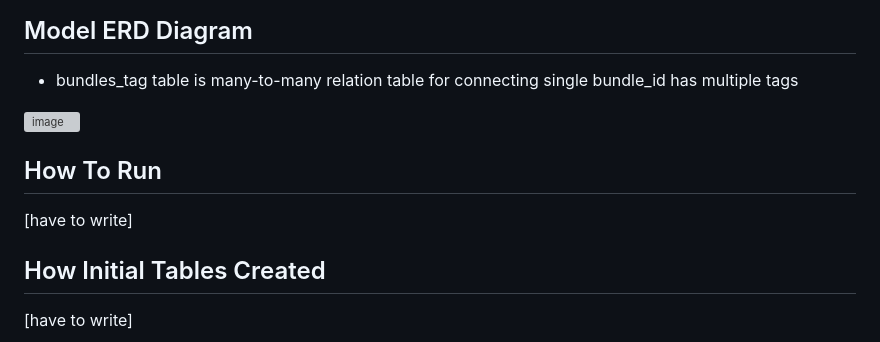
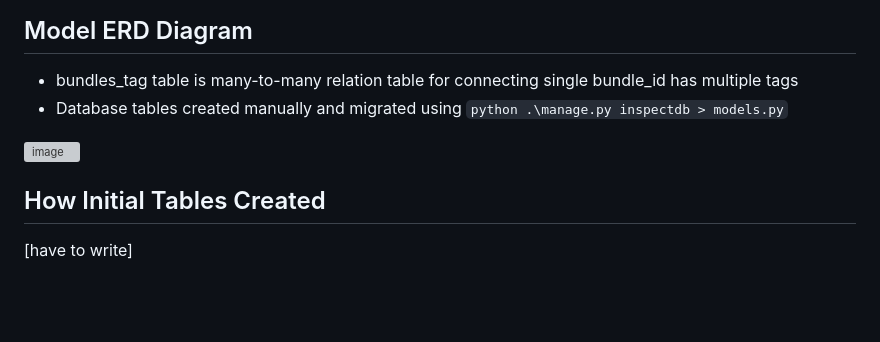
Before and after one commit to chandruvfx/houdini-template-manager-1.0, a Markdown page: README.md, the part around the change. Drawn GitHub-style; blank space fills up the shorter version; grey boxes are pictures that could not be loaded.

````diff
--- a/README.md
+++ b/README.md
@@ -25,11 +25,10 @@ hip file and snippet files saves as ⬇️ ***.hip*** and ***.snip*** respective
 ## Model ERD Diagram
 
 - bundles_tag table is many-to-many relation table for connecting single bundle_id has multiple tags
+- Database tables created manually and migrated using ```python .\manage.py inspectdb > models.py```
 
 ![image](https://github.com/user-attachments/assets/872f6541-f589-4237-83ad-903dc7d87047)
 
-## How To Run
-[have to write]
 
 ## How Initial Tables Created
 [have to write]
````
